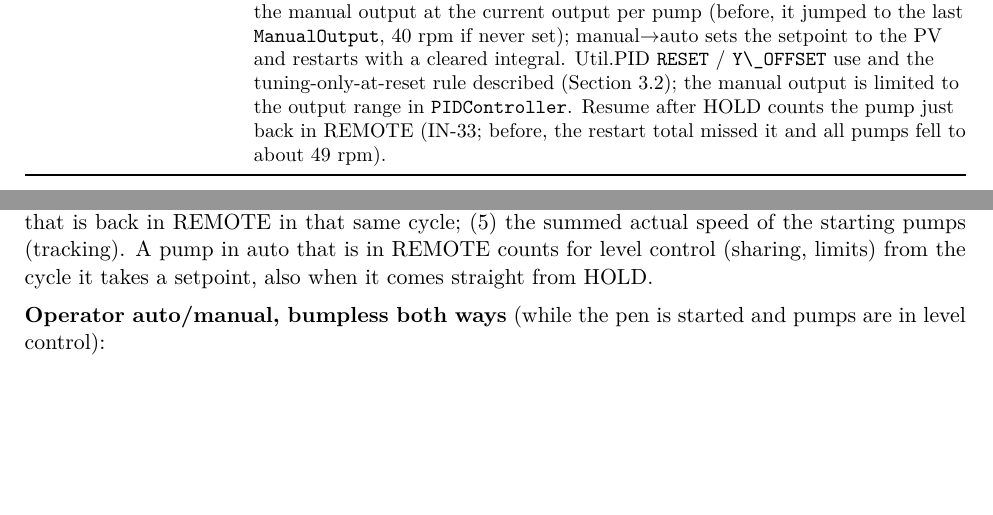
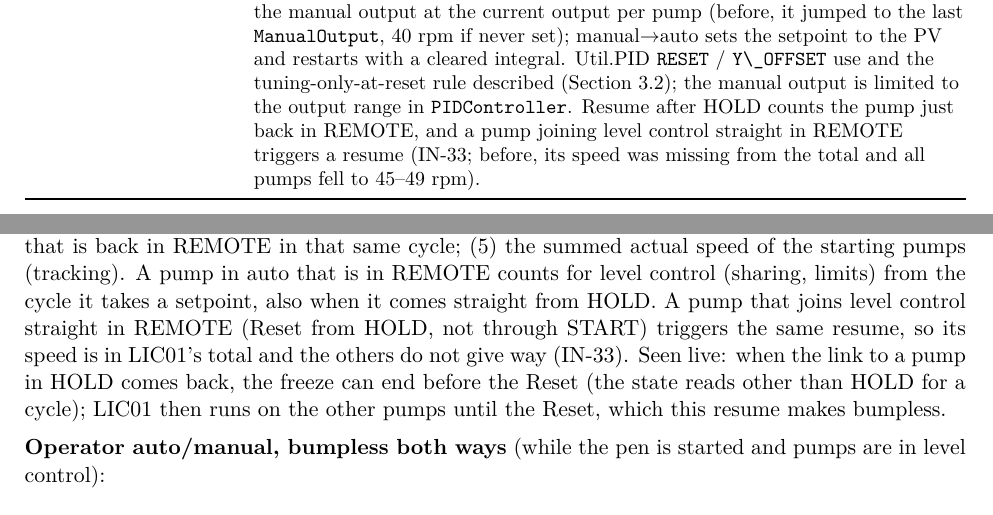
Before and after one commit to sigurdrb/workfolder-latex, a LaTeX paper (CAS/Functional description/CAS FD Inlet.tex): two parts of pages 3 and 8 of 24, joined at a grey line, cut so that both start at the same text, the shorter picture padded with empty space. Compiled offline with pdfLaTeX.

Commit message:
CAS: IN-33 live test, second fix (resume when a pump joins in REMOTE); FD Inlet B1
Co-Authored-By: Claude Opus 5.5 <noreply@anthropic.com>

```diff
--- a/CAS/Functional description/CAS FD Inlet.tex
+++ b/CAS/Functional description/CAS FD Inlet.tex
@@ -154,7 +154,8 @@ B1 & 2026-10-23 & LIC01 operator auto/manual bumpless both ways (IN-32): auto$\t
   never set); manual$\to$auto sets the setpoint to the PV and restarts with a cleared integral. Util.PID
   \var{RESET} / \var{Y\_OFFSET} use and the tuning-only-at-reset rule described (Section~\ref{sec:lic});
   the manual output is limited to the output range in \var{PIDController}. Resume after HOLD counts the pump
-  just back in REMOTE (IN-33; before, the restart total missed it and all pumps fell to about 49~rpm). \\
+  just back in REMOTE, and a pump joining level control straight in REMOTE triggers a resume (IN-33;
+  before, its speed was missing from the total and all pumps fell to 45--49~rpm). \\
 \bottomrule
 \end{tabularx}
 \end{small}
@@ -459,7 +460,11 @@ left\decided{3}; (3) the output frozen when the heartbeat to a pump in level con
 summed actual speed of the pumps in level control for one cycle after the freeze (resume), counting a
 pump that is back in REMOTE in that same cycle; (5) the summed actual speed of the starting pumps
 (tracking). A pump in auto that is in REMOTE counts for level control (sharing, limits) from the cycle it
-takes a setpoint, also when it comes straight from HOLD.
+takes a setpoint, also when it comes straight from HOLD. A pump that joins level control straight in REMOTE
+(Reset from HOLD, not through START) triggers the same resume, so its speed is in LIC01's total and the
+others do not give way (IN-33). Seen live: when the link to a pump in HOLD comes back, the freeze can end
+before the Reset (the state reads other than HOLD for a cycle); LIC01 then runs on the other pumps until
+the Reset, which this resume makes bumpless.
 
 \textbf{Operator auto/manual, bumpless both ways} (while the pen is started and pumps are in level control):
 \begin{itemize}
```
Also changed, not shown: CAS/Functional description/CAS FD Inlet.pdf, 1 other file.
